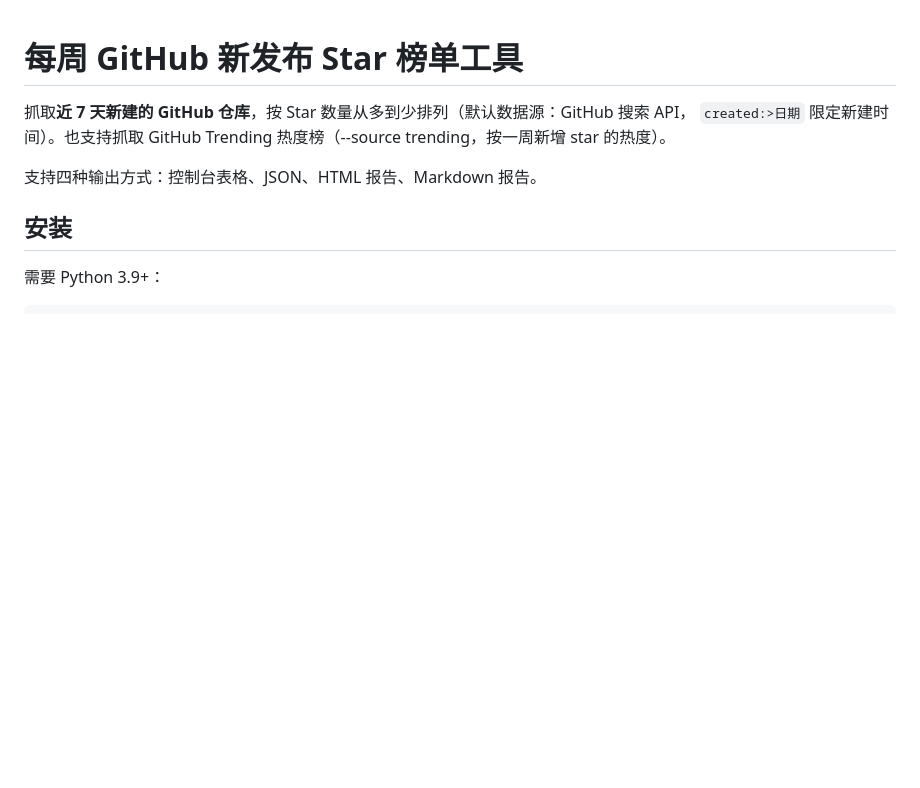
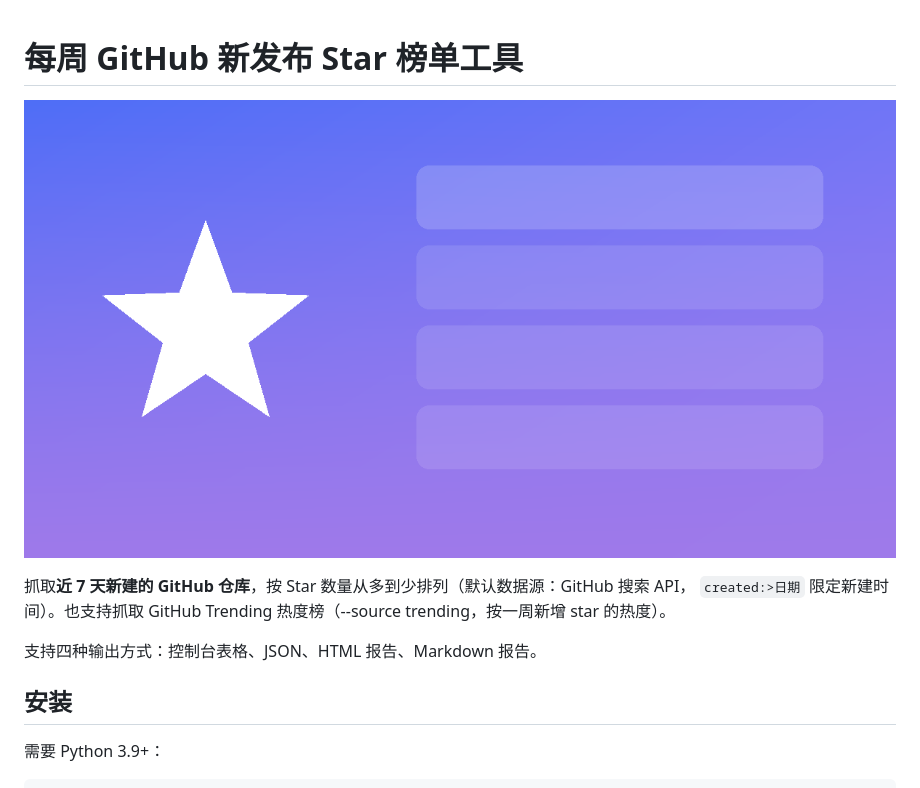
Before and after one commit to FICCIF/GitHubWeeklyStars, a Markdown page: README.md, the part around the change. Drawn GitHub-style; pictures changed too: docs/banner.png (added); blank space fills up the shorter version.

Commit message:
docs: add banner and banner generator

```diff
--- a/README.md
+++ b/README.md
@@ -1,4 +1,6 @@
 # 每周 GitHub 新发布 Star 榜单工具
+
+![GitHubWeeklyStars](docs/banner.png)
 
 抓取**近 7 天新建的 GitHub 仓库**，按 Star 数量从多到少排列（默认数据源：GitHub 搜索 API，
 `created:>日期` 限定新建时间）。也支持抓取 GitHub Trending 热度榜（--source trending，按一周新增 star 的热度）。
```
Also changed, not shown: 1 other file.
